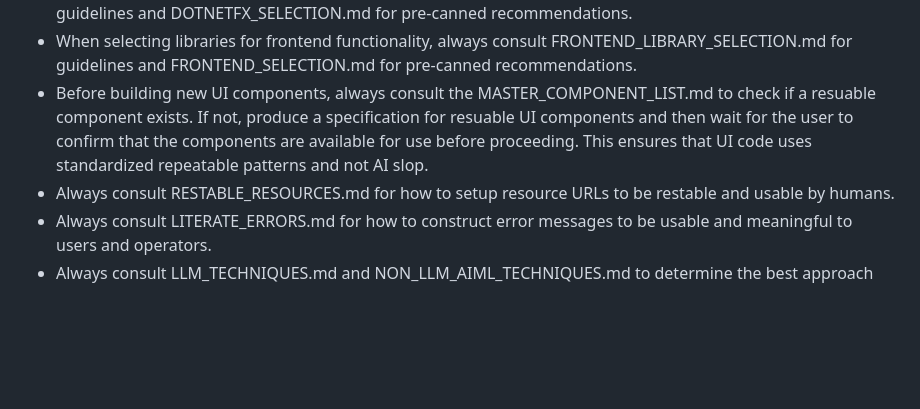
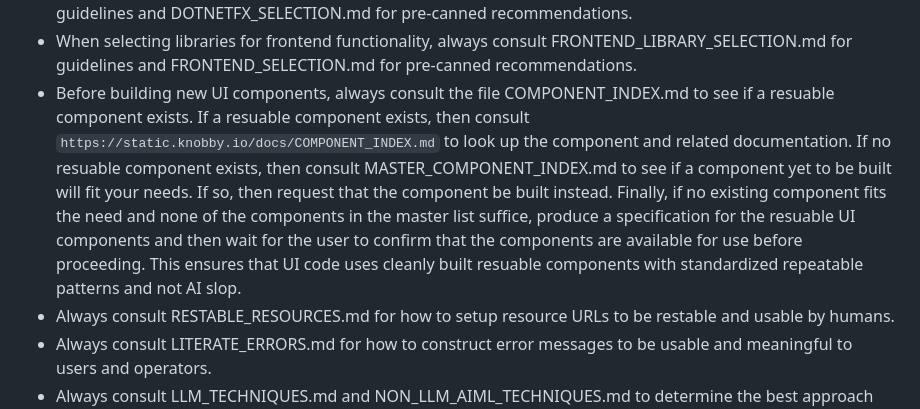
Before and after one commit to priyavijaikalyan2007/instructions, a Markdown page: AGENTS.md, the part around the change. Rendered like a GitHub page; blank space fills up the shorter version.

```diff
--- a/AGENTS.md
+++ b/AGENTS.md
@@ -129,8 +129,7 @@ I urge you to think along the lines of Steve Jobs, Douglas Normal, Jonathan Ivy
 - When creating backend code, consult BACKEND.md.
 - When selecting libaries for backend functionality, always consult BACKEND_LIBRARY_SELECTION.md for guidelines and DOTNETFX_SELECTION.md for pre-canned recommendations.
 - When selecting libraries for frontend functionality, always consult FRONTEND_LIBRARY_SELECTION.md for guidelines and FRONTEND_SELECTION.md for pre-canned recommendations.
-- Before building new UI components, always consult the MASTER_COMPONENT_LIST.md to check if a resuable component exists. If not, produce a specification for resuable UI components and then wait for the user to confirm that the components are available for use before proceeding. This ensures that UI code uses
-standardized repeatable patterns and not AI slop.
+- Before building new UI components, always consult the file COMPONENT_INDEX.md to see if a resuable component exists. If a resuable component exists, then consult `https://static.knobby.io/docs/COMPONENT_INDEX.md` to look up the component and related documentation. If no resuable component exists, then consult MASTER_COMPONENT_INDEX.md to see if a component yet to be built will fit your needs. If so, then request that the component be built instead. Finally, if no existing component fits the need and none of the components in the master list suffice, produce a specification for the resuable UI components and then wait for the user to confirm that the components are available for use before proceeding. This ensures that UI code uses cleanly built resuable components with standardized repeatable patterns and not AI slop.
 - Always consult RESTABLE_RESOURCES.md for how to setup resource URLs to be restable and usable by humans.
 - Always consult LITERATE_ERRORS.md for how to construct error messages to be usable and meaningful to users and operators.
 - Always consult LLM_TECHNIQUES.md and NON_LLM_AIML_TECHNIQUES.md to determine the best approach for infusing any AI or ML feature. It's important to choose the right AI or ML technique instead of one-shotting everything with LLMs. Make sure to consult AIML_SECURITY.md *every time* to make sure AI or ML features especially those involving LLMs do not lead to system compromise or data exfiltration.
```
Also changed, not shown: COMPONENT_INDEX.md (added, +152 -0 lines), MASTER_COMPONENT_INDEX.md (added, +126 -0 lines).
